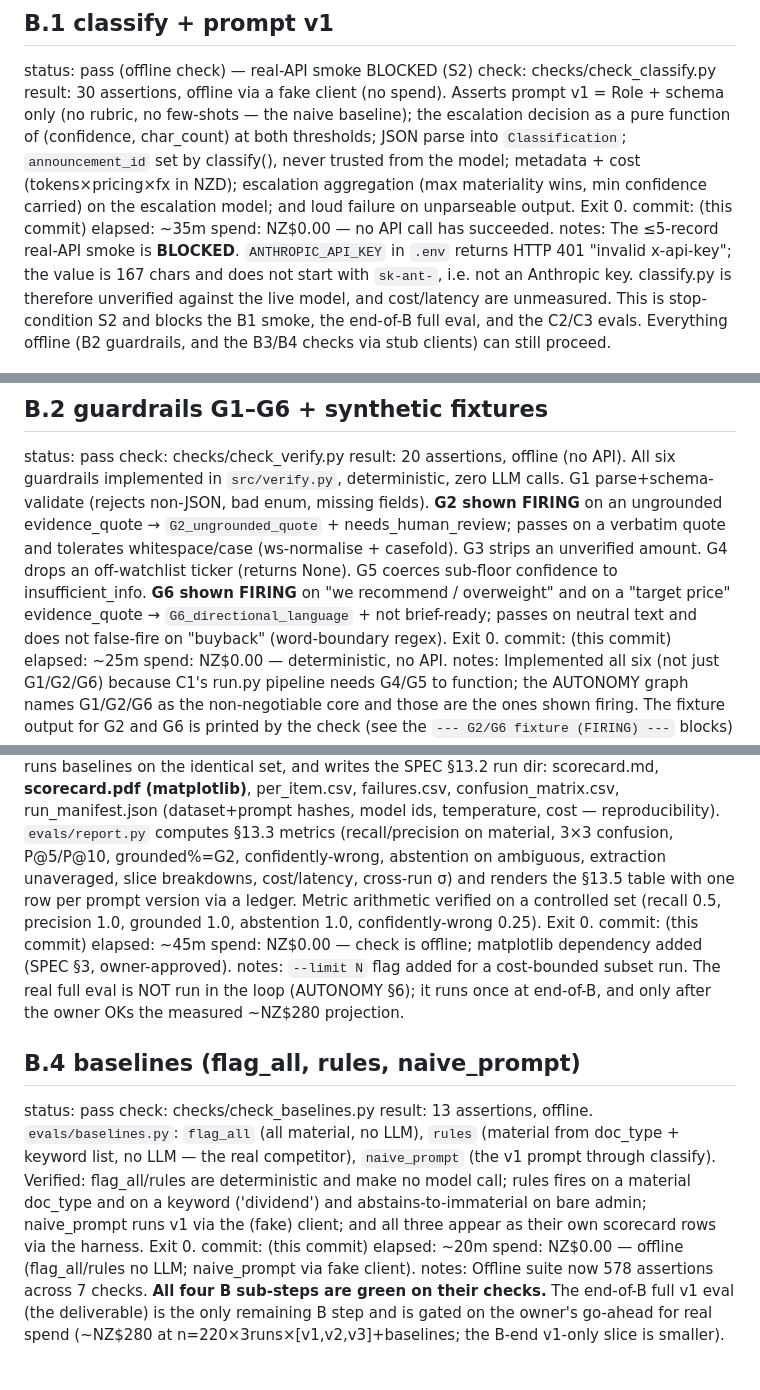
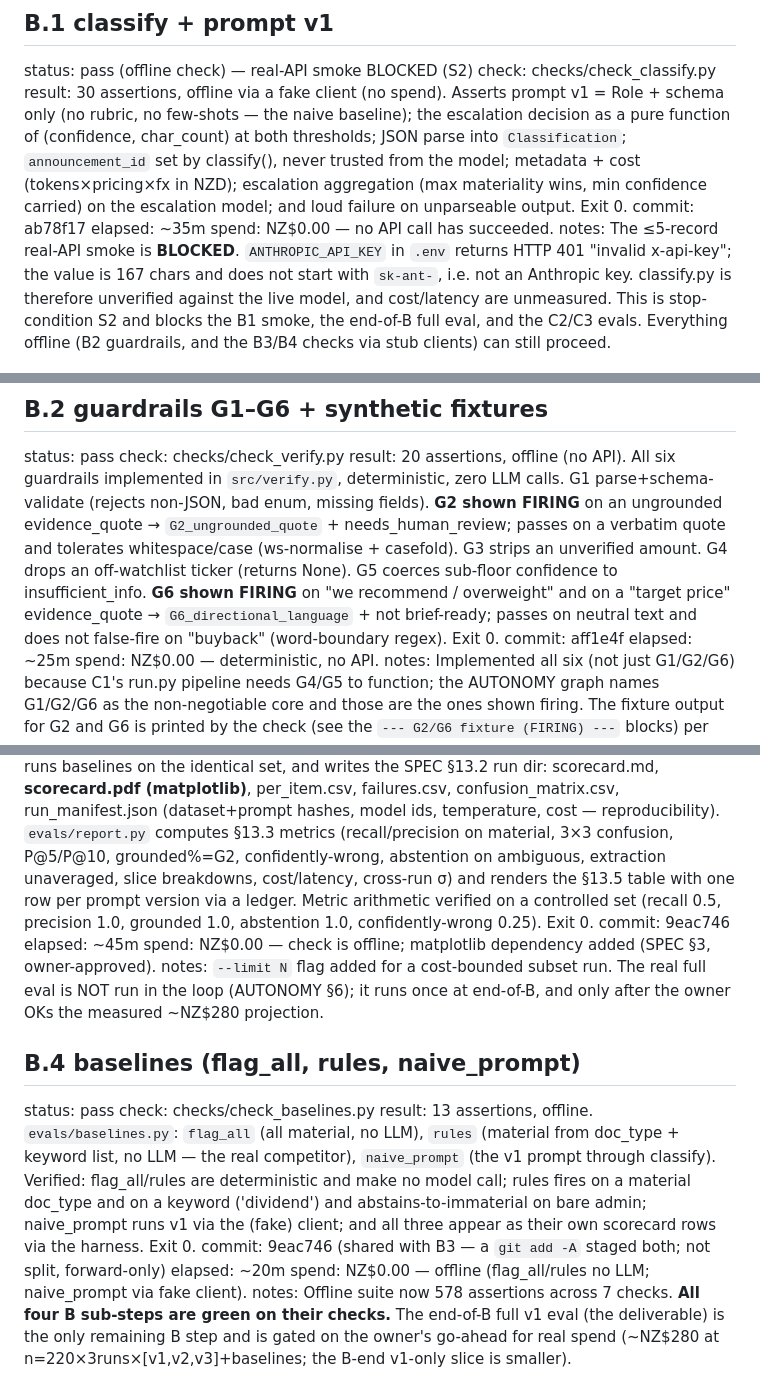
Before and after one commit to JoshuAI-888/announcement-triage-agent, a Markdown page: PROGRESS.md, 3 parts joined by grey strips. GitHub-like rendering.

Commit message:
docs(B): record real commit shas in PROGRESS (B3/B4 share 9eac746)
Co-Authored-By: Claude Opus 4.8 <noreply@anthropic.com>

```diff
--- a/PROGRESS.md
+++ b/PROGRESS.md
@@ -253,7 +253,7 @@ warnings). No agent-authored labels — prohibition #1 / S4 held. Batch B starte
 status: pass (offline check) — real-API smoke BLOCKED (S2)
 check: checks/check_classify.py
 result: 30 assertions, offline via a fake client (no spend). Asserts prompt v1 = Role + schema only (no rubric, no few-shots — the naive baseline); the escalation decision as a pure function of (confidence, char_count) at both thresholds; JSON parse into `Classification`; `announcement_id` set by classify(), never trusted from the model; metadata + cost (tokens×pricing×fx in NZD); escalation aggregation (max materiality wins, min confidence carried) on the escalation model; and loud failure on unparseable output. Exit 0.
-commit: (this commit)
+commit: ab78f17
 elapsed: ~35m
 spend: NZ$0.00 — no API call has succeeded.
 notes: The ≤5-record real-API smoke is **BLOCKED**. `ANTHROPIC_API_KEY` in `.env` returns HTTP 401 "invalid x-api-key"; the value is 167 chars and does not start with `sk-ant-`, i.e. not an Anthropic key. classify.py is therefore unverified against the live model, and cost/latency are unmeasured. This is stop-condition S2 and blocks the B1 smoke, the end-of-B full eval, and the C2/C3 evals. Everything offline (B2 guardrails, and the B3/B4 checks via stub clients) can still proceed.
@@ -262,7 +262,7 @@ notes: The ≤5-record real-API smoke is **BLOCKED**. `ANTHROPIC_API_KEY` in `.e
 status: pass
 check: checks/check_verify.py
 result: 20 assertions, offline (no API). All six guardrails implemented in `src/verify.py`, deterministic, zero LLM calls. G1 parse+schema-validate (rejects non-JSON, bad enum, missing fields). **G2 shown FIRING** on an ungrounded evidence_quote → `G2_ungrounded_quote` + needs_human_review; passes on a verbatim quote and tolerates whitespace/case (ws-normalise + casefold). G3 strips an unverified amount. G4 drops an off-watchlist ticker (returns None). G5 coerces sub-floor confidence to insufficient_info. **G6 shown FIRING** on "we recommend / overweight" and on a "target price" evidence_quote → `G6_directional_language` + not brief-ready; passes on neutral text and does not false-fire on "buyback" (word-boundary regex). Exit 0.
-commit: (this commit)
+commit: aff1e4f
 elapsed: ~25m
 spend: NZ$0.00 — deterministic, no API.
 notes: Implemented all six (not just G1/G2/G6) because C1's run.py pipeline needs G4/G5 to function; the AUTONOMY graph names G1/G2/G6 as the non-negotiable core and those are the ones shown firing. The fixture output for G2 and G6 is printed by the check (see the `--- G2/G6 fixture (FIRING) ---` blocks) per the owner's requirement that a guardrail be observed failing. No regression: offline suite (skeleton/candidates/normalise/classify/verify) = 538 assertions green.
@@ -271,7 +271,7 @@ notes: Implemented all six (not just G1/G2/G6) because C1's run.py pipeline need
 status: pass (offline check) — real full eval deferred to end-of-B, pending cost go-ahead
 check: checks/check_eval.py
 result: 27 assertions, offline (fake client, synthetic 4-item gold, temp out dir). `evals/run_eval.py` loads the gold set, runs the full agent (classify→verify) ×`--runs`, runs baselines on the identical set, and writes the SPEC §13.2 run dir: scorecard.md, **scorecard.pdf (matplotlib)**, per_item.csv, failures.csv, confusion_matrix.csv, run_manifest.json (dataset+prompt hashes, model ids, temperature, cost — reproducibility). `evals/report.py` computes §13.3 metrics (recall/precision on material, 3×3 confusion, P@5/P@10, grounded%=G2, confidently-wrong, abstention on ambiguous, extraction unaveraged, slice breakdowns, cost/latency, cross-run σ) and renders the §13.5 table with one row per prompt version via a ledger. Metric arithmetic verified on a controlled set (recall 0.5, precision 1.0, grounded 1.0, abstention 1.0, confidently-wrong 0.25). Exit 0.
-commit: (this commit)
+commit: 9eac746
 elapsed: ~45m
 spend: NZ$0.00 — check is offline; matplotlib dependency added (SPEC §3, owner-approved).
 notes: `--limit N` flag added for a cost-bounded subset run. The real full eval is NOT run in the loop (AUTONOMY §6); it runs once at end-of-B, and only after the owner OKs the measured ~NZ$280 projection.
@@ -280,7 +280,7 @@ notes: `--limit N` flag added for a cost-bounded subset run. The real full eval
 status: pass
 check: checks/check_baselines.py
 result: 13 assertions, offline. `evals/baselines.py`: `flag_all` (all material, no LLM), `rules` (material from doc_type + keyword list, no LLM — the real competitor), `naive_prompt` (the v1 prompt through classify). Verified: flag_all/rules are deterministic and make no model call; rules fires on a material doc_type and on a keyword ('dividend') and abstains-to-immaterial on bare admin; naive_prompt runs v1 via the (fake) client; and all three appear as their own scorecard rows via the harness. Exit 0.
-commit: (this commit)
+commit: 9eac746  (shared with B3 — a `git add -A` staged both; not split, forward-only)
 elapsed: ~20m
 spend: NZ$0.00 — offline (flag_all/rules no LLM; naive_prompt via fake client).
 notes: Offline suite now 578 assertions across 7 checks. **All four B sub-steps are green on their checks.** The end-of-B full v1 eval (the deliverable) is the only remaining B step and is gated on the owner's go-ahead for real spend (~NZ$280 at n=220×3runs×[v1,v2,v3]+baselines; the B-end v1-only slice is smaller).
```
